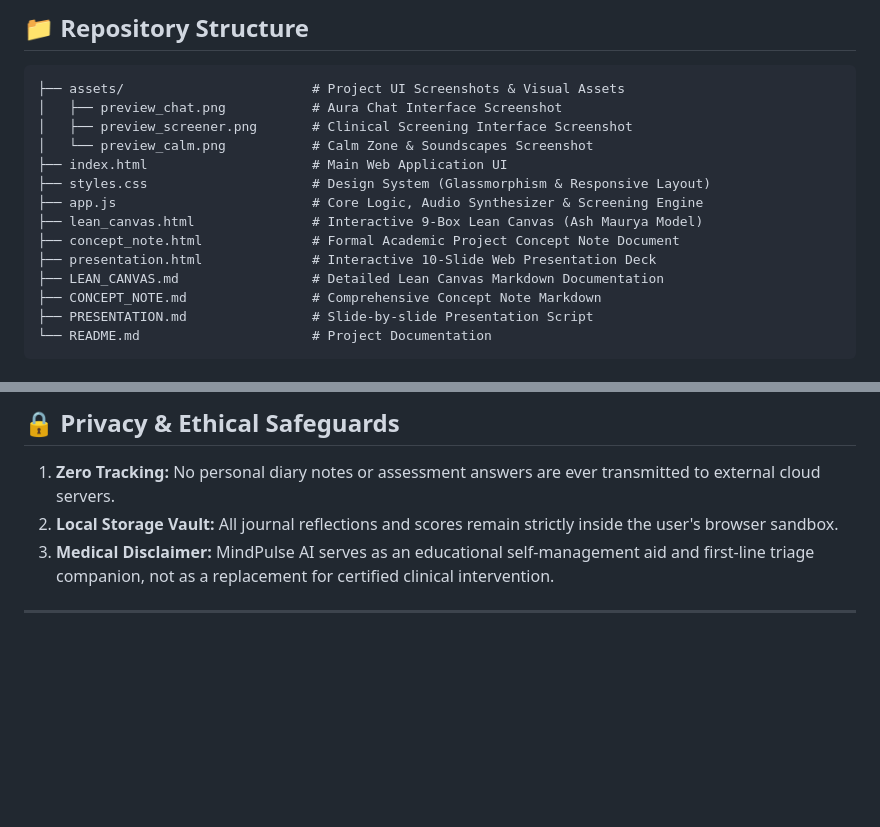
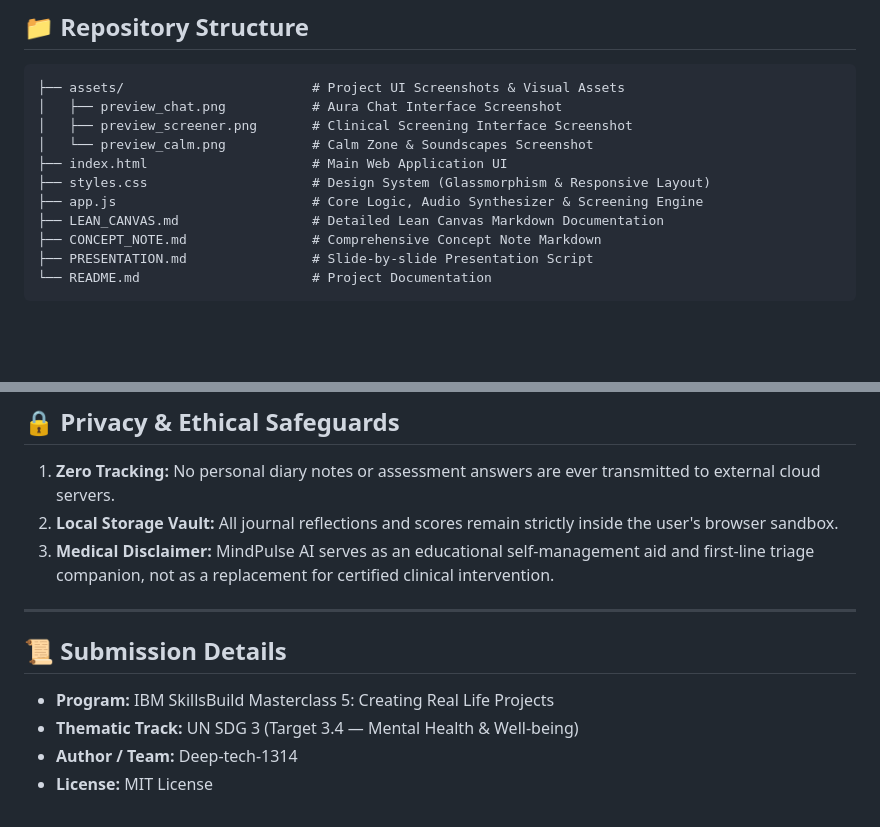
Before and after one commit to Deep-tech-1314/MindPulse-AI, a Markdown page: README.md, 2 parts joined by grey strips. Drawn GitHub-style; blank space fills up the shorter version.

Commit message:
Update README.md file structure

```diff
--- a/README.md
+++ b/README.md
@@ -68,9 +68,6 @@ It equips young individuals with an empathetic conversational companion (**Aura*
 ├── index.html                     # Main Web Application UI
 ├── styles.css                     # Design System (Glassmorphism & Responsive Layout)
 ├── app.js                         # Core Logic, Audio Synthesizer & Screening Engine
-├── lean_canvas.html               # Interactive 9-Box Lean Canvas (Ash Maurya Model)
-├── concept_note.html              # Formal Academic Project Concept Note Document
-├── presentation.html              # Interactive 10-Slide Web Presentation Deck
 ├── LEAN_CANVAS.md                 # Detailed Lean Canvas Markdown Documentation
 ├── CONCEPT_NOTE.md                # Comprehensive Concept Note Markdown
 ├── PRESENTATION.md                # Slide-by-slide Presentation Script
@@ -103,3 +100,10 @@ python -m http.server 8000
 3. **Medical Disclaimer:** MindPulse AI serves as an educational self-management aid and first-line triage companion, not as a replacement for certified clinical intervention.
 
 ---
+
+## 📜 Submission Details
+
+* **Program:** IBM SkillsBuild Masterclass 5: Creating Real Life Projects
+* **Thematic Track:** UN SDG 3 (Target 3.4 — Mental Health & Well-being)
+* **Author / Team:** Deep-tech-1314
+* **License:** MIT License
```
